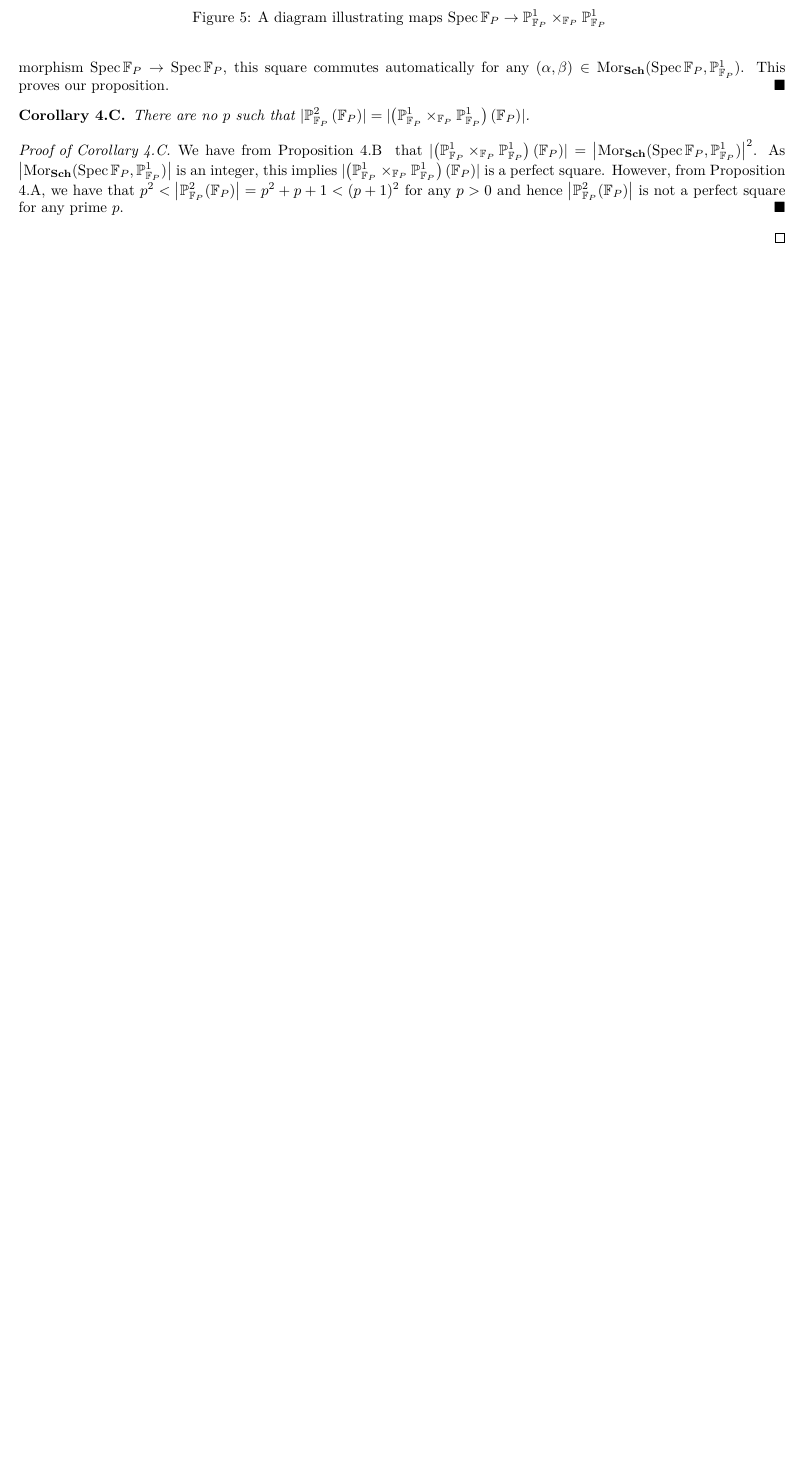
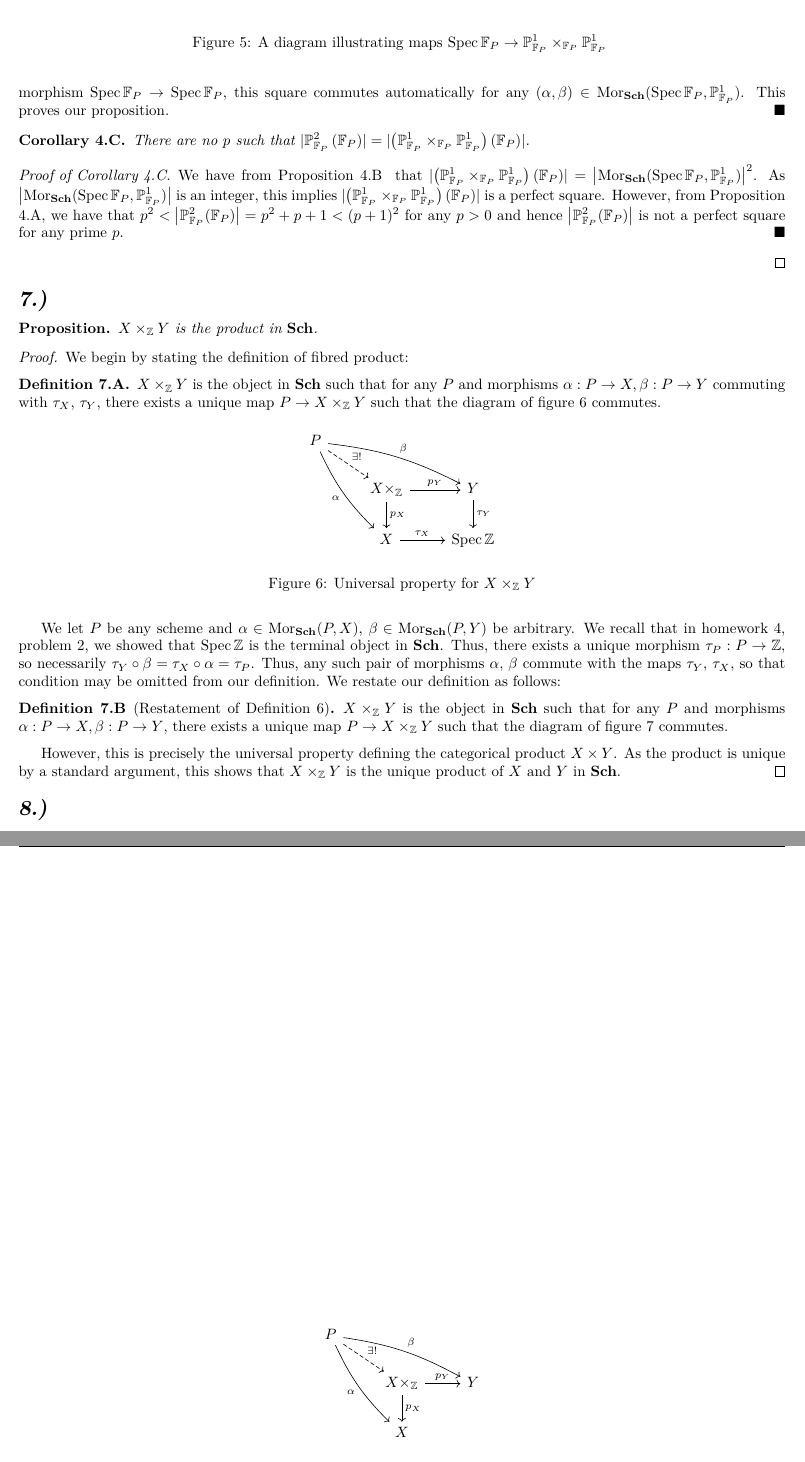
Before and after one commit to demarkd/8254-hw2, a LaTeX problem sheet (hw1.tex): part of page 4 of 4 before the commit and two parts of pages 4 and 5 of 5 after it, the two joined at a grey line, cut so that both start at the same text, the shorter picture padded with empty space. Compiled offline with pdfLaTeX.

Commit message:
Committed by TeXstudio

```diff
--- a/hw1.tex
+++ b/hw1.tex
@@ -397,4 +398,45 @@ We have from the universal property of $\PP^1_\Fp\times_\Fp\PP^1_\Fp$ that $\mor
 	We have from Proposition \ref{4prop2}~ that $\abs{\left(\PP^1_\Fp\times_\Fp\PP^1_\Fp\right)(\Fp)}=\abs*{\mor_{\cat{Sch}}(\spec\Fp,\PP^1_\Fp)}^2$. As $\abs*{\mor_{\cat{Sch}}(\spec\Fp,\PP^1_\Fp)}$ is an integer, this implies $\abs{\left(\PP^1_\Fp\times_\Fp\PP^1_\Fp\right)(\Fp)}$ is a perfect square. However, from Proposition \ref{p2fp}, we have that $p^2<\abs*{\PP^2_\Fp(\Fp)}=p^2+p+1<(p+1)^2$ for any $p>0$ and hence $\abs*{\PP^2_\Fp(\Fp)}$ is not a perfect square for any prime $p$.
 \end{subproof}
 \end{proof}
+%
+%
+%
+%
+%
+%
+%
+\prob{7}\begin{prop*}
+	$X\times_{\ZZ}Y$ is the product in $\cat{Sch}$.
+\end{prop*}
+\begin{proof}
+We begin by stating the definition of fibred product:
+\begin{defn}\label{7defn:fp}
+ $X\times_\ZZ Y$ is the object in $\cat{Sch}$ such that for any $P$ and morphisms $\alpha:P\to X,\beta:P\to Y$ commuting with $\tau_X$, $\tau_Y$, there exists a unique map $P\to X\times_\ZZ Y$ such that the diagram of figure \ref{7fpd} commutes.
+	\begin{figure}[h!]
+		$$\begin{tikzcd}
+		P\arrow[dr,dashrightarrow,"\exists!"]\arrow[ddr,bend right =10, "\alpha",swap]\arrow[drr,bend left=10, "\beta"]&&\\
+		&X\times_\ZZ\arrow[d,"p_X"]\arrow[r,"p_Y"] &Y\arrow[d,"\tau_Y"]\\
+		&X\arrow[r,"\tau_X"]&\spec \ZZ
+		\end{tikzcd}$$\caption{Universal property for $X\times_\ZZ Y$\label{7fpd}}
+	\end{figure}\end{defn}
+
+We let $P$ be any scheme and $\alpha\in \mor_\cat{Sch}(P,X)$, $\beta\in \mor_\cat{Sch}(P,Y)$ be arbitrary. We recall that in homework 4, problem 2, we showed that $\spec \ZZ$ is the terminal object in $\cat{Sch}$. Thus, there exists a unique morphism $\tau_P:P\to \ZZ$, so necessarily $\tau_Y\circ \beta=\tau_X\circ \alpha=\tau_P$. Thus, any such pair of morphisms $\alpha,$ $\beta$ commute with the maps $\tau_Y$, $\tau_X$, so that condition may be omitted from our definition. We restate our definition as follows:
+\begin{defn}[Restatement of Definition \ref{7fpd}]
+	 $X\times_\ZZ Y$ is the object in $\cat{Sch}$ such that for any $P$ and morphisms $\alpha:P\to X,\beta:P\to Y$, there exists a unique map $P\to X\times_\ZZ Y$ such that the diagram of figure \ref{7fpd2} commutes.
+	\begin{figure}[h!]
+		$$\begin{tikzcd}
+		P\arrow[dr,dashrightarrow,"\exists!"]\arrow[ddr,bend right =10, "\alpha",swap]\arrow[drr,bend left=10, "\beta"]&&\\
+		&X\times_\ZZ\arrow[d,"p_X"]\arrow[r,"p_Y"] &Y\\
+		&X&
+		\end{tikzcd}$$\caption{Universal property for $X\times_\ZZ Y$\label{7fpd2}}
+\end{figure}
+\end{defn}
+However, this is precisely the universal property defining the categorical product $X\times Y$. As the product is unique by a standard argument, this shows that $X\times_\ZZ Y$ is the unique product of $X$ and $Y$ in $\cat{Sch}$.
+\end{proof}
+%
+%
+%
+%
+%
+\prob{8}
 \end{document}
```
Also changed, not shown: hw1.pdf, hw1.tex (5 more changed lines).
